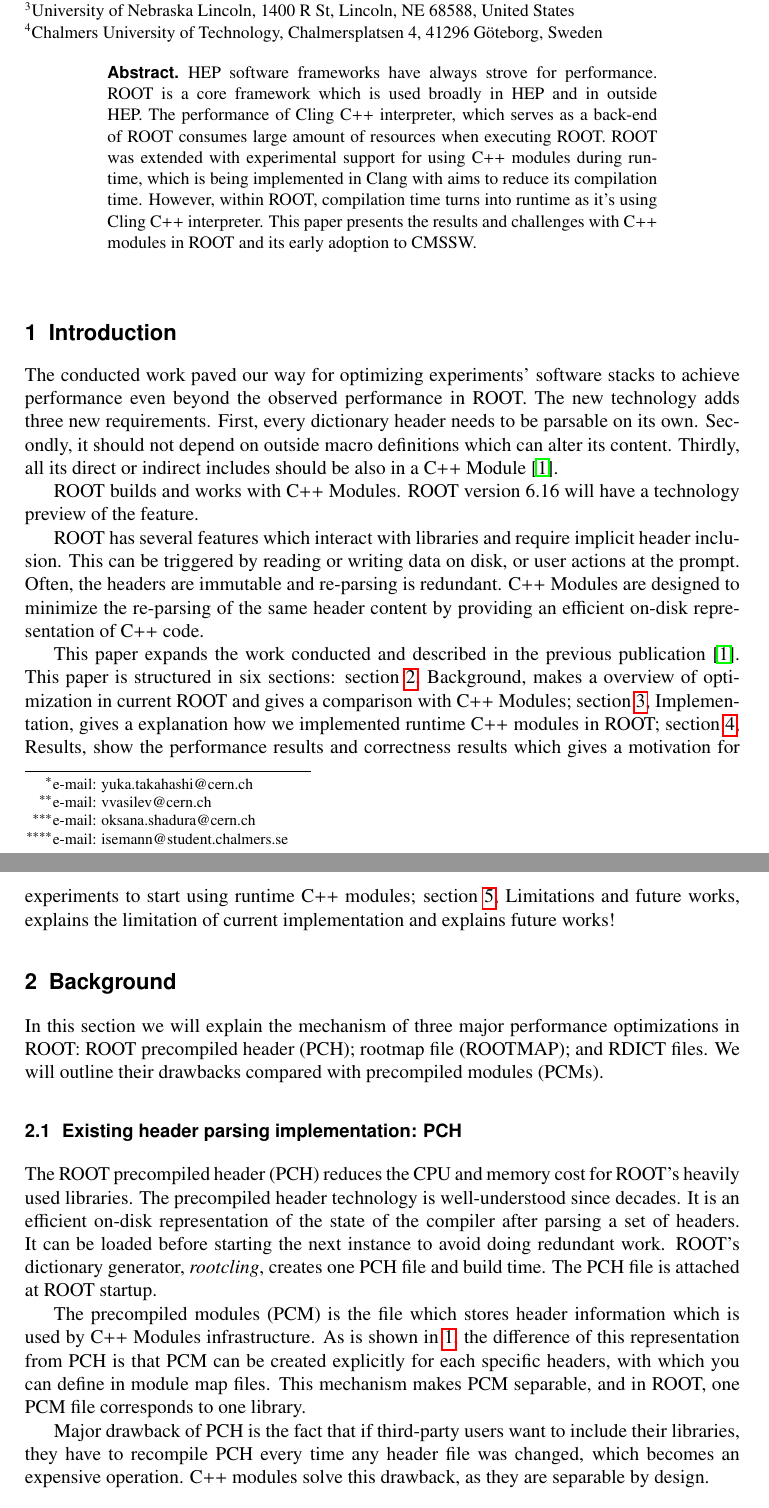
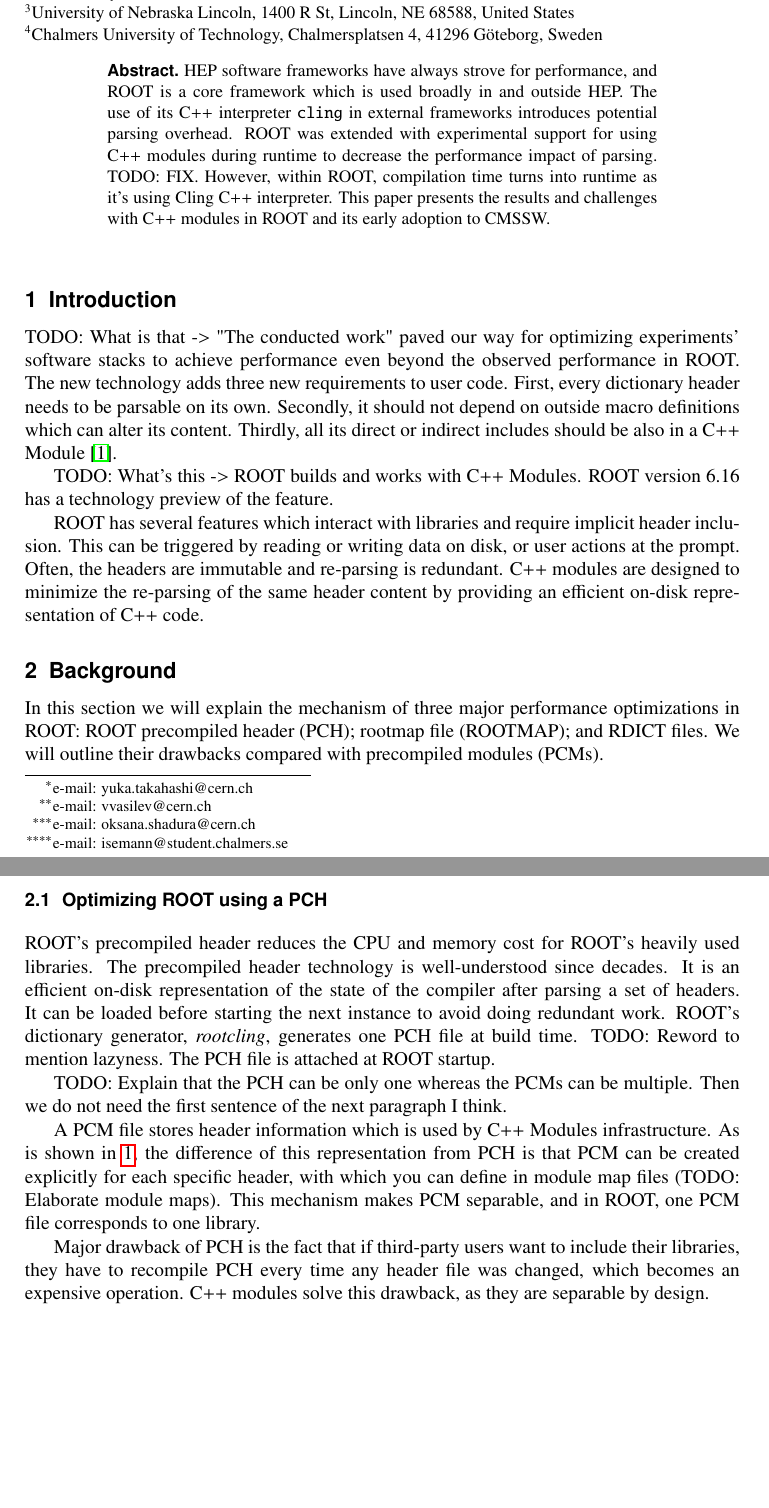
Before and after one commit to yamaguchi1024/CHEP2018-Cplusplus-Modules, a LaTeX document (main.tex): two parts of pages 1 and 2 of 8, joined at a grey line, cut so that both start at the same text, the shorter picture padded with empty space. Compiled offline with pdfLaTeX.

Commit message:
Sync before Raphael

```diff
--- a/main.tex
+++ b/main.tex
@@ -98,7 +98,8 @@
 }
 
 \abstract{%
-HEP software frameworks have always strove for performance. ROOT is a core framework which is used broadly in HEP and in outside HEP. The performance of Cling C++ interpreter, which serves as a back-end of ROOT consumes large amount of resources when executing ROOT. ROOT was extended with experimental support for using C++ modules during runtime, which is being implemented in Clang with aims to reduce its compilation time. However, within ROOT, compilation time turns into runtime as it's using Cling C++ interpreter. This paper presents the results and challenges with C++ modules in ROOT and its early adoption to CMSSW.
+HEP software frameworks have always strove for performance, and ROOT is a core framework which is used broadly in and outside HEP.
+The use of its C++ interpreter \texttt{cling} in external frameworks introduces potential parsing overhead. ROOT was extended with experimental support for using C++ modules during runtime to decrease the performance impact of parsing. TODO: FIX. However, within ROOT, compilation time turns into runtime as it's using Cling C++ interpreter. This paper presents the results and challenges with C++ modules in ROOT and its early adoption to CMSSW.
 }
 %
 \maketitle
@@ -106,26 +107,24 @@
 \section{Introduction}
 \label{intro}
 
-%C++ Modules technology, gives an efficient serialization, on-disk header representation. Significant amount of efforts were invested in teaching ROOT and its toolchain to operate with clang's implementation of the C++ Modules. Currently, C++ Modules files are used by: cling to avoid header re-parsing; rootcling to store io information in a cross-platform way; and ROOT's reflection layer to implement implicit and explicit runtime shared library loading.
+TODO: What is that -> "The conducted work" paved our way for optimizing experiments' software stacks to achieve performance even beyond the observed performance in ROOT. The new technology adds three new requirements to user code. First, every dictionary header needs to be parsable on its own. Secondly, it should not depend on outside macro definitions which can alter its content. Thirdly, all its direct or indirect includes should be also in a C++ Module~\cite{vassil-paper}.
 
-The conducted work paved our way for optimizing experiments' software stacks to achieve performance even beyond the observed performance in ROOT. The new technology adds three new requirements. First, every dictionary header needs to be parsable on its own. Secondly, it should not depend on outside macro definitions which can alter its content. Thirdly, all its direct or indirect includes should be also in a C++ Module~\cite{vassil-paper}.
+TODO: What's this -> ROOT builds and works with C++ Modules. ROOT version 6.16 has a technology preview of the feature.
 
-ROOT builds and works with C++ Modules. ROOT version 6.16 will have a technology preview of the feature.
-
-ROOT has several features which interact with libraries and require implicit header inclusion. This can be triggered by reading or writing data on disk, or user actions at the prompt. Often, the headers are immutable and re-parsing is redundant. C++ Modules are designed to minimize the re-parsing of the same header content by providing an efficient on-disk representation of C++ code.
-
-This paper expands the work conducted and described in the previous publication~\cite{vassil-paper}. This paper is structured in six sections: section \ref{background}, Background, makes a overview of optimization in current ROOT and gives a comparison with C++ Modules; section \ref{implementation}, Implementation, gives a explanation how we implemented runtime C++ modules in ROOT; section \ref{results}, Results, show the performance results and correctness results which gives a motivation for experiments to start using runtime C++ modules; section \ref{limitationsandfuture}, Limitations and future works, explains the limitation of current implementation and explains future works!
+ROOT has several features which interact with libraries and require implicit header inclusion. This can be triggered by reading or writing data on disk, or user actions at the prompt. Often, the headers are immutable and re-parsing is redundant. C++ modules are designed to minimize the re-parsing of the same header content by providing an efficient on-disk representation of C++ code.
 
 \section{Background}
 \label{background}
 
 In this section we will explain the mechanism of three major performance optimizations in ROOT: ROOT precompiled header (PCH); rootmap file (ROOTMAP); and RDICT files. We will outline their drawbacks compared with precompiled modules (PCMs).
 
-\subsection{Existing header parsing implementation: PCH}
+\subsection{Optimizing ROOT using a PCH}
 \label{pch}
 
-The ROOT precompiled header (PCH) reduces the CPU and memory cost for ROOT’s heavily used libraries. The precompiled header technology is well-understood since decades. It is an efficient on-disk representation of the state of the compiler after parsing a set of headers. It can be loaded before starting the next instance to avoid doing redundant work. ROOT’s dictionary generator, \textit{rootcling}, creates one PCH file and build time. The PCH file is attached at ROOT startup.
+ROOT's precompiled header reduces the CPU and memory cost for ROOT’s heavily used libraries. The precompiled header technology is well-understood since decades. It is an efficient on-disk representation of the state of the compiler after parsing a set of headers. It can be loaded before starting the next instance to avoid doing redundant work. ROOT’s dictionary generator, \textit{rootcling}, generates one PCH file at build time. TODO: Reword to mention lazyness. The PCH file is attached at ROOT startup.
 
-The precompiled modules (PCM) is the file which stores header information which is used by C++ Modules infrastructure. As is shown in \ref{fig:pchandpcm}, the difference of this representation from PCH is that PCM can be created explicitly for each specific headers, with which you can define in module map files. This mechanism makes PCM separable, and in ROOT, one PCM file corresponds to one library.
+TODO: Explain that the PCH can be only one whereas the PCMs can be multiple. Then we do not need the first sentence of the next paragraph I think.
+
+A PCM file stores header information which is used by C++ Modules infrastructure. As is shown in \ref{fig:pchandpcm}, the difference of this representation from PCH is that PCM can be created explicitly for each specific header, with which you can define in module map files (TODO: Elaborate module maps). This mechanism makes PCM separable, and in ROOT, one PCM file corresponds to one library.
 
 Major drawback of PCH is the fact that if third-party users want to include their libraries, they have to recompile PCH every time any header file was changed, which becomes an expensive operation. C++ modules solve this drawback, as they are separable by design.
```
Also changed, not shown: main.tex (35 more changed lines).
